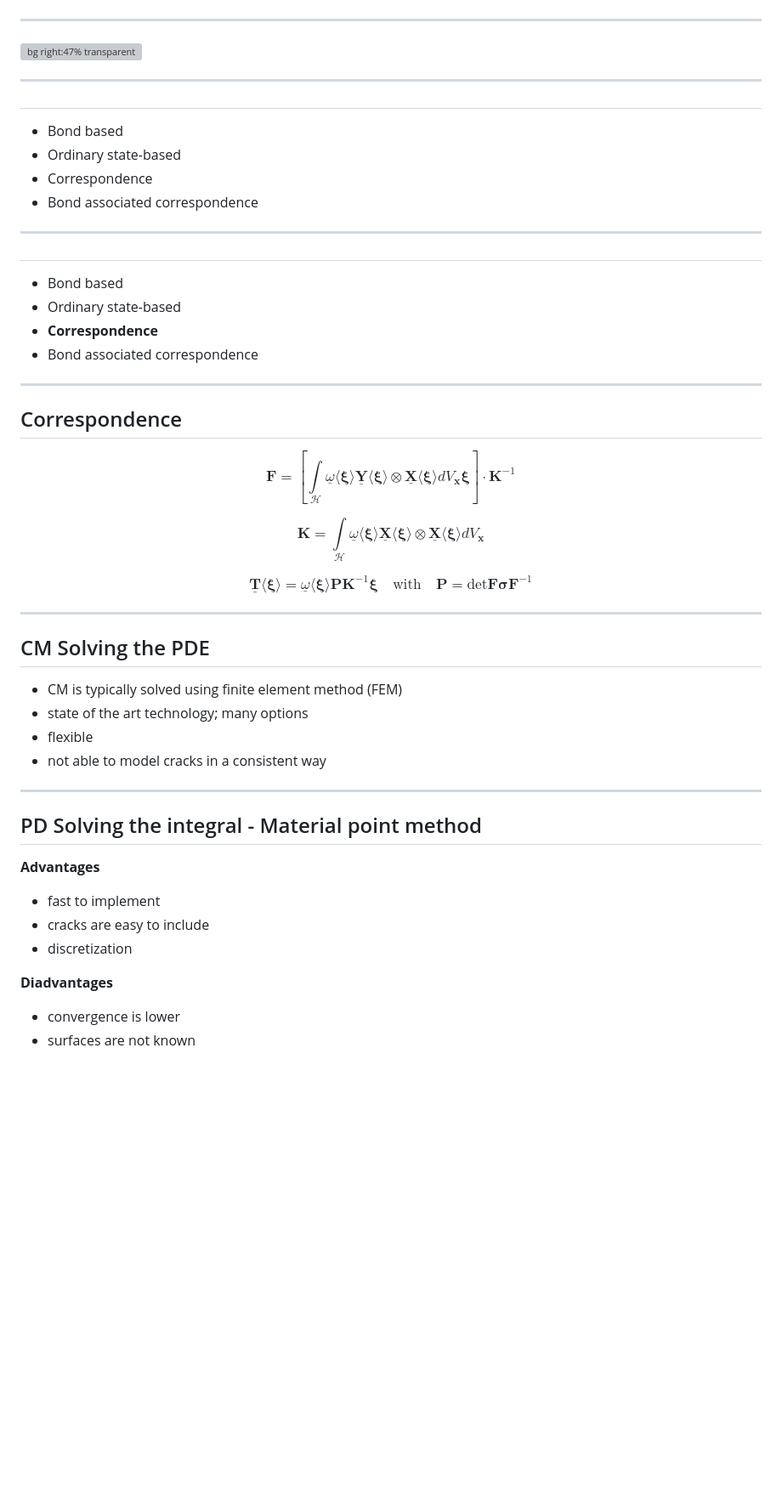
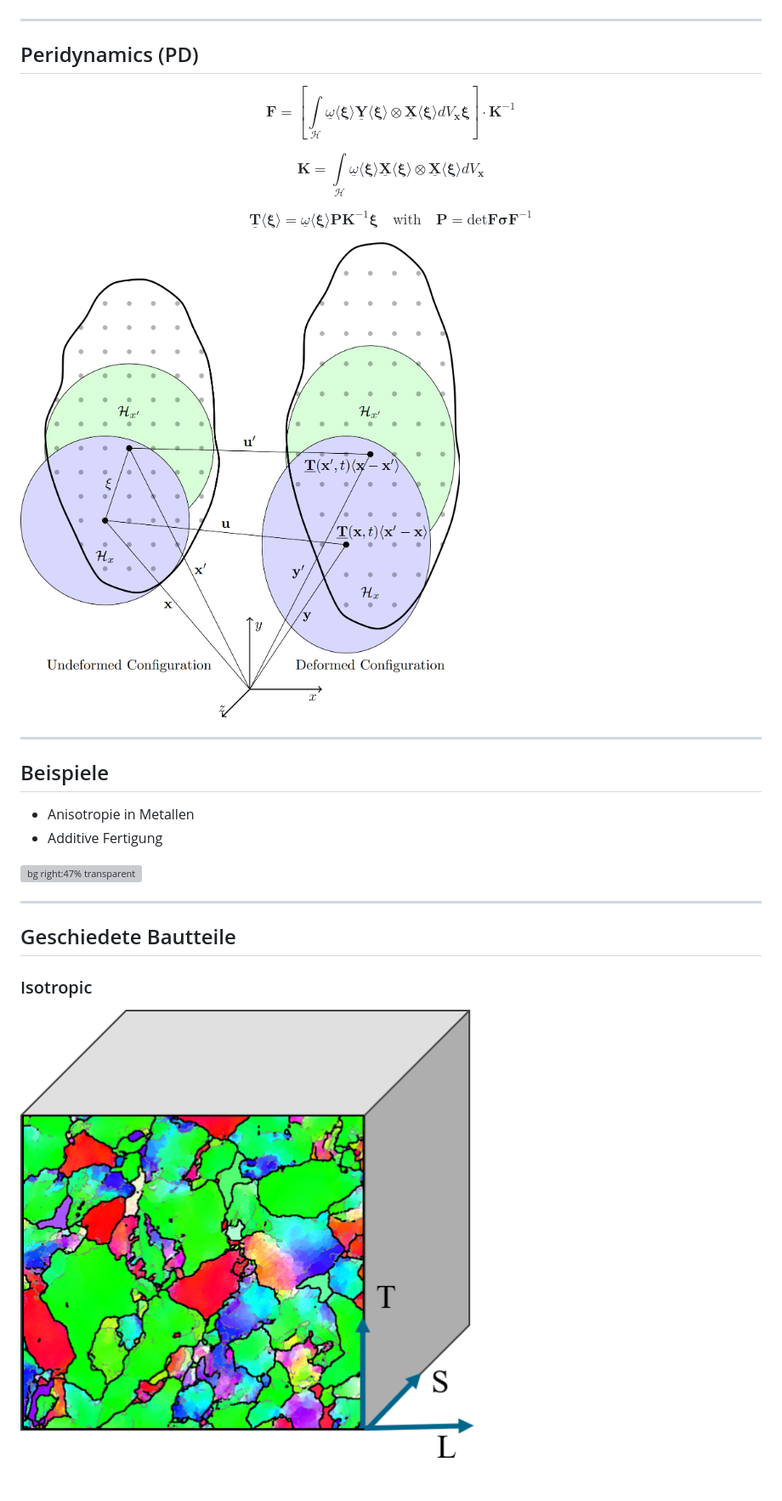
Before and after one commit to PeriHub/Presentations, a Markdown page: Antrittsvorlesung/PITCHME.md, the part around one of its changes. Shown at 85% size. Drawn GitHub-style; pictures changed too: Antrittsvorlesung/assets/Isotropic_Scan.png (added); blank space fills up the shorter version; grey boxes are pictures that could not be loaded.

```diff
--- a/Antrittsvorlesung/PITCHME.md
+++ b/Antrittsvorlesung/PITCHME.md
@@ -93,30 +93,7 @@ $\int_{\mathcal{H}}(\underline{\textbf{T}}(\textbf{x},t)
 ---
 
 
-
-
-![bg right:47% transparent](assets/examples.png)
-
-
----
-
-##
-- Bond based
-- Ordinary state-based
-- Correspondence
-- Bond associated correspondence
-
----
-
-##
-- Bond based
-- Ordinary state-based
-- **Correspondence**
-- Bond associated correspondence
-
----
-
-## Correspondence
+## Peridynamics (PD)
 
 $$\mathbf{F}=\left[\int\limits_{\mathcal{H}}\underline{\omega}\langle
 \boldsymbol{\xi}\rangle\underline{\mathbf{Y}}\langle
@@ -131,31 +108,33 @@ $$\mathbf{K}=\int\limits_{\mathcal{H}}\underline{\omega}\langle
 
 $$\underline{\mathbf{T}}\langle \boldsymbol{\xi}\rangle =
 \underline{\omega}\langle
-\boldsymbol{\xi}\rangle\mathbf{P}\mathbf {K}^{ -1 } \boldsymbol { \xi
-}\quad\text{with}\quad\mathbf{P}=\text{det}\mathbf{F}\boldsymbol{\sigma}\mathbf{F}^{
+\boldsymbol{\xi}\rangle\mathbf{P}\mathbf {K}^{ -1 } \boldsymbol { \xi }\quad\text{with}\quad\mathbf{P}=\text{det}\mathbf{F}\boldsymbol{\sigma}\mathbf{F}^{
 -1}$$
+
+![bg right 70%](assets/PeriMesh.PNG)
+
+---
+## Beispiele
+
+- Anisotropie in Metallen
+- Additive Fertigung
+
+![bg right:47% transparent](assets/examples.png)
 
 ---
 
-
-## CM Solving the PDE
-
-- CM is typically solved using finite element method (FEM)
-- state of the art technology; many options
-- flexible
-- not able to model cracks in a consistent way
+## Geschiedete Bautteile
 
 
----
+<!--footer: 'EBSD Scans by: Otto Fuchs'
+_class: cols-2 -->
+<!-- -Electron backscatter diffraction
+-Grain structure of an alluminium alloy
+- -->
 
-## PD Solving the integral - Material point method
+<div class=ldiv>
 
-__Advantages__
-- fast to implement
-- cracks are easy to include
-- discretization
+  ### Isotropic
 
-__Diadvantages__
-- convergence is lower
-- surfaces are not known
+  ![width:400px](./assets/Isotropic_Scan.png)
 
```
Also changed, not shown: other parts of Antrittsvorlesung/PITCHME.md (+87 -249 lines), Antrittsvorlesung/assets/Anisotropic_Scan.png (added), Antrittsvorlesung/assets/CT_crack.png (added), Antrittsvorlesung/assets/CrackPath.png (added), Antrittsvorlesung/assets/qr.png, 1 other file.
